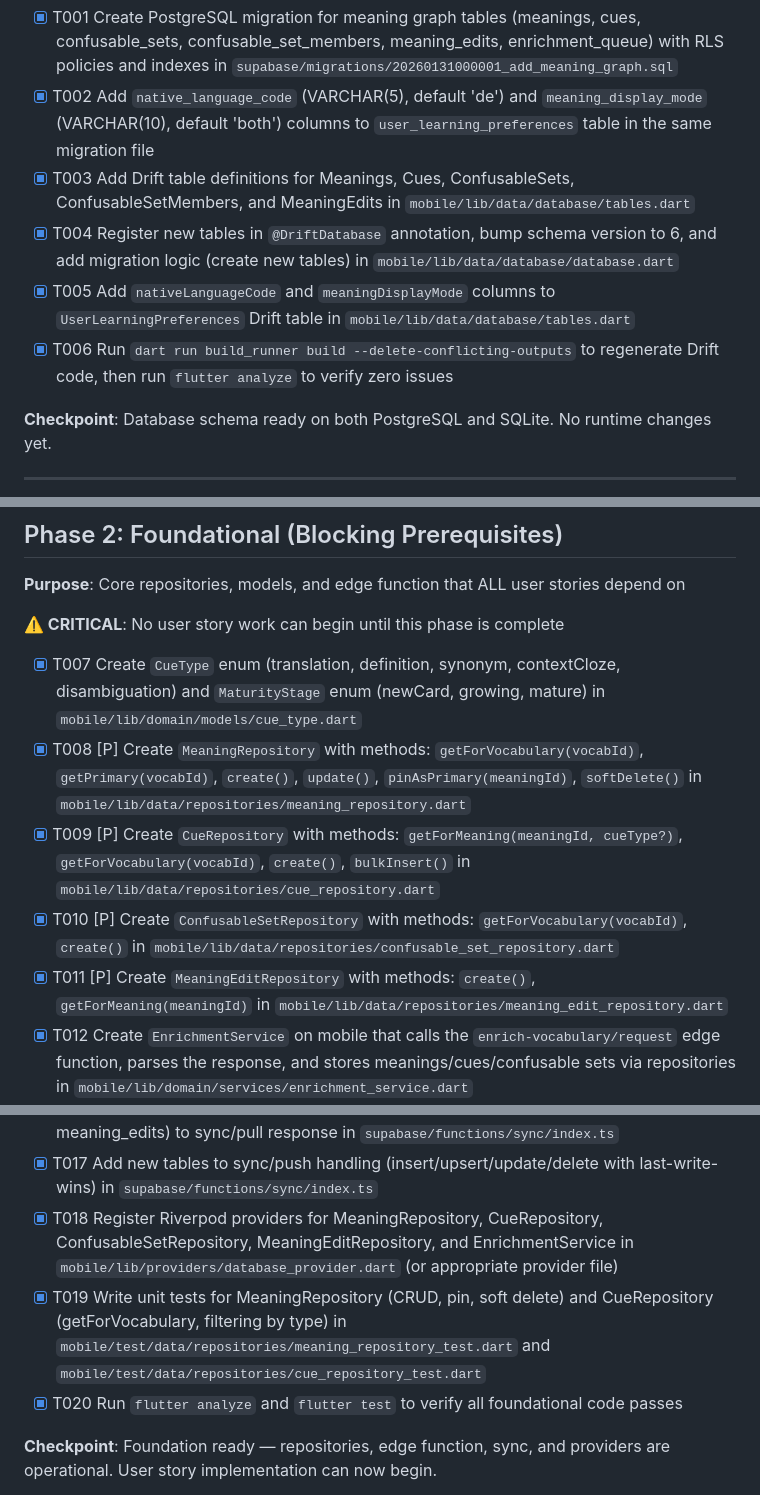
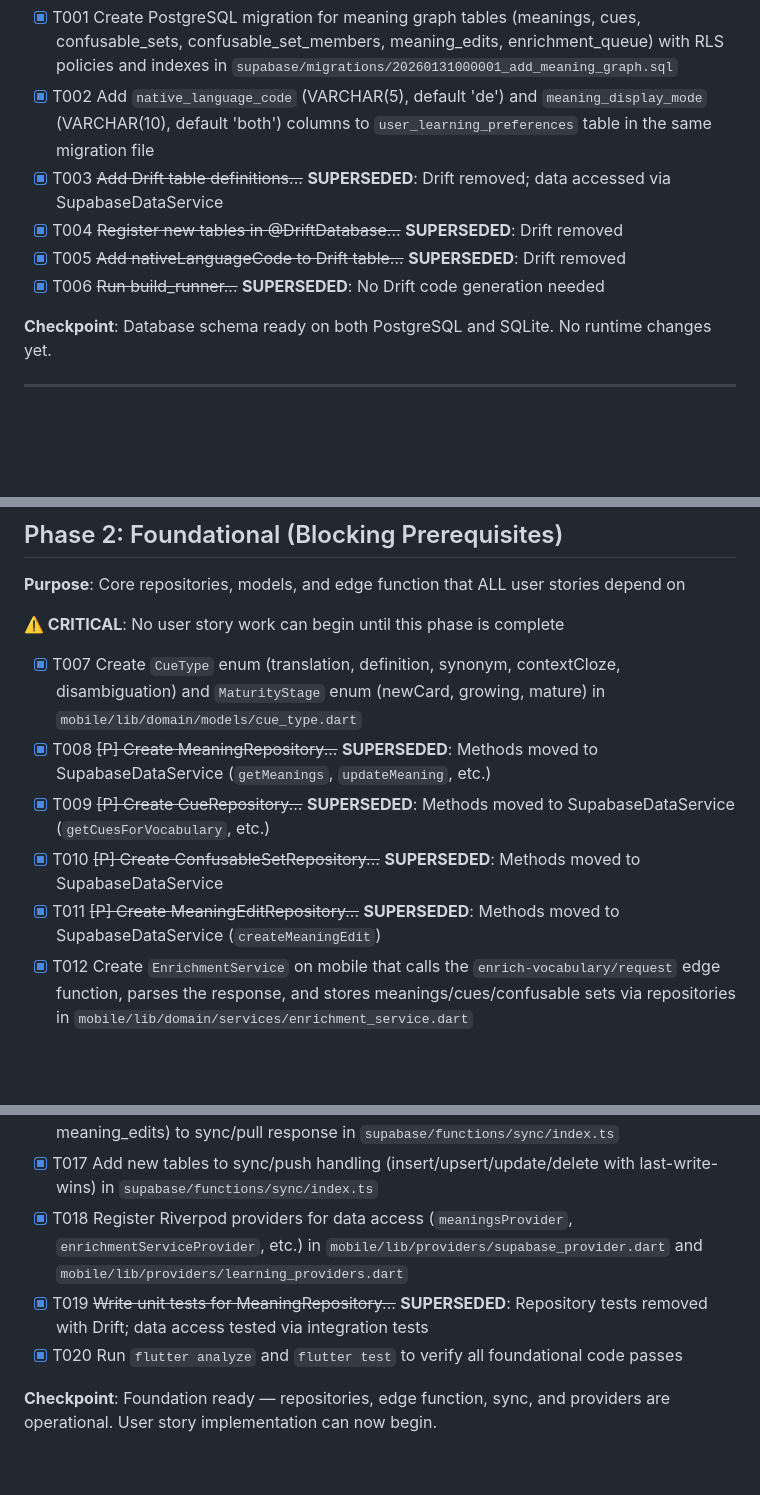
Before and after one commit to vseehausen/mastery, a Markdown page: specs/005-meaning-graph/tasks.md, 3 parts joined by grey strips. Rendered like a GitHub page; blank space fills up the shorter version.

```diff
--- a/specs/005-meaning-graph/tasks.md
+++ b/specs/005-meaning-graph/tasks.md
@@ -21,10 +21,10 @@
 
 - [x] T001 Create PostgreSQL migration for meaning graph tables (meanings, cues, confusable_sets, confusable_set_members, meaning_edits, enrichment_queue) with RLS policies and indexes in `supabase/migrations/20260131000001_add_meaning_graph.sql`
 - [x] T002 Add `native_language_code` (VARCHAR(5), default 'de') and `meaning_display_mode` (VARCHAR(10), default 'both') columns to `user_learning_preferences` table in the same migration file
-- [x] T003 Add Drift table definitions for Meanings, Cues, ConfusableSets, ConfusableSetMembers, and MeaningEdits in `mobile/lib/data/database/tables.dart`
-- [x] T004 Register new tables in `@DriftDatabase` annotation, bump schema version to 6, and add migration logic (create new tables) in `mobile/lib/data/database/database.dart`
-- [x] T005 Add `nativeLanguageCode` and `meaningDisplayMode` columns to `UserLearningPreferences` Drift table in `mobile/lib/data/database/tables.dart`
-- [x] T006 Run `dart run build_runner build --delete-conflicting-outputs` to regenerate Drift code, then run `flutter analyze` to verify zero issues
+- [x] T003 ~~Add Drift table definitions...~~ **SUPERSEDED**: Drift removed; data accessed via SupabaseDataService
+- [x] T004 ~~Register new tables in @DriftDatabase...~~ **SUPERSEDED**: Drift removed
+- [x] T005 ~~Add nativeLanguageCode to Drift table...~~ **SUPERSEDED**: Drift removed
+- [x] T006 ~~Run build_runner...~~ **SUPERSEDED**: No Drift code generation needed
 
 **Checkpoint**: Database schema ready on both PostgreSQL and SQLite. No runtime changes yet.
 
@@ -37,18 +37,18 @@
 **⚠️ CRITICAL**: No user story work can begin until this phase is complete
 
 - [x] T007 Create `CueType` enum (translation, definition, synonym, contextCloze, disambiguation) and `MaturityStage` enum (newCard, growing, mature) in `mobile/lib/domain/models/cue_type.dart`
-- [x] T008 [P] Create `MeaningRepository` with methods: `getForVocabulary(vocabId)`, `getPrimary(vocabId)`, `create()`, `update()`, `pinAsPrimary(meaningId)`, `softDelete()` in `mobile/lib/data/repositories/meaning_repository.dart`
-- [x] T009 [P] Create `CueRepository` with methods: `getForMeaning(meaningId, cueType?)`, `getForVocabulary(vocabId)`, `create()`, `bulkInsert()` in `mobile/lib/data/repositories/cue_repository.dart`
-- [x] T010 [P] Create `ConfusableSetRepository` with methods: `getForVocabulary(vocabId)`, `create()` in `mobile/lib/data/repositories/confusable_set_repository.dart`
-- [x] T011 [P] Create `MeaningEditRepository` with methods: `create()`, `getForMeaning(meaningId)` in `mobile/lib/data/repositories/meaning_edit_repository.dart`
+- [x] T008 ~~[P] Create MeaningRepository...~~ **SUPERSEDED**: Methods moved to SupabaseDataService (`getMeanings`, `updateMeaning`, etc.)
+- [x] T009 ~~[P] Create CueRepository...~~ **SUPERSEDED**: Methods moved to SupabaseDataService (`getCuesForVocabulary`, etc.)
+- [x] T010 ~~[P] Create ConfusableSetRepository...~~ **SUPERSEDED**: Methods moved to SupabaseDataService
+- [x] T011 ~~[P] Create MeaningEditRepository...~~ **SUPERSEDED**: Methods moved to SupabaseDataService (`createMeaningEdit`)
 - [x] T012 Create `EnrichmentService` on mobile that calls the `enrich-vocabulary/request` edge function, parses the response, and stores meanings/cues/confusable sets via repositories in `mobile/lib/domain/services/enrichment_service.dart`
 - [x] T013 Scaffold `enrich-vocabulary` edge function with CORS handling, auth, and route dispatching (request + status endpoints) in `supabase/functions/enrich-vocabulary/index.ts`
 - [x] T014 Implement the AI enrichment fallback chain in the edge function: (1) OpenAI GPT-4o-mini with structured JSON prompt → (2) DeepL API translation → (3) Google Cloud Translation → (4) encounter context extraction. Use `Deno.env.get()` for API keys. Write results to meanings, cues, confusable_sets, enrichment_queue tables in `supabase/functions/enrich-vocabulary/index.ts`
 - [x] T015 Implement the enrichment buffer logic in the edge function: check user's enriched count, pick next un-enriched words (oldest first, batch of 5), process via fallback chain, return results with buffer_status in `supabase/functions/enrich-vocabulary/index.ts`
 - [x] T016 Add new tables (meanings, cues, confusable_sets, confusable_set_members, meaning_edits) to sync/pull response in `supabase/functions/sync/index.ts`
 - [x] T017 Add new tables to sync/push handling (insert/upsert/update/delete with last-write-wins) in `supabase/functions/sync/index.ts`
-- [x] T018 Register Riverpod providers for MeaningRepository, CueRepository, ConfusableSetRepository, MeaningEditRepository, and EnrichmentService in `mobile/lib/providers/database_provider.dart` (or appropriate provider file)
-- [x] T019 Write unit tests for MeaningRepository (CRUD, pin, soft delete) and CueRepository (getForVocabulary, filtering by type) in `mobile/test/data/repositories/meaning_repository_test.dart` and `mobile/test/data/repositories/cue_repository_test.dart`
+- [x] T018 Register Riverpod providers for data access (`meaningsProvider`, `enrichmentServiceProvider`, etc.) in `mobile/lib/providers/supabase_provider.dart` and `mobile/lib/providers/learning_providers.dart`
+- [x] T019 ~~Write unit tests for MeaningRepository...~~ **SUPERSEDED**: Repository tests removed with Drift; data access tested via integration tests
 - [x] T020 Run `flutter analyze` and `flutter test` to verify all foundational code passes
 
 **Checkpoint**: Foundation ready — repositories, edge function, sync, and providers are operational. User story implementation can now begin.
```
Also changed, not shown: other parts of specs/005-meaning-graph/tasks.md (+2 -2 lines), CLAUDE.md (+12 -14 lines), specs/005-meaning-graph/plan.md (+21 -10 lines).
